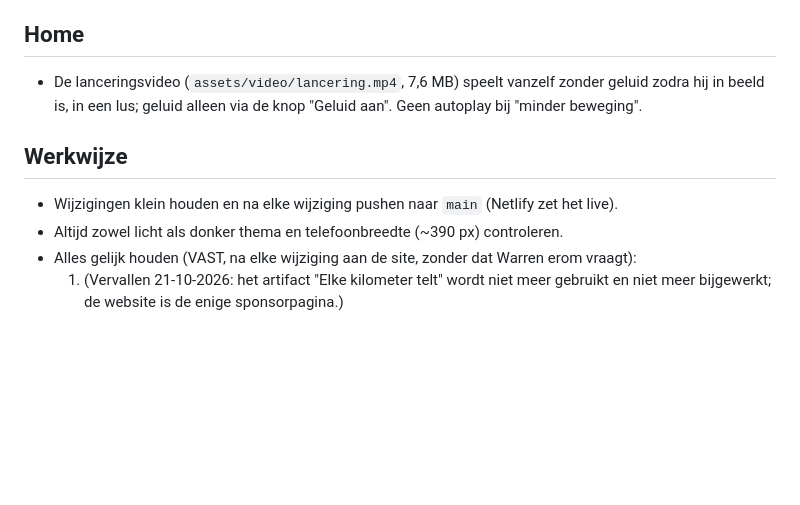
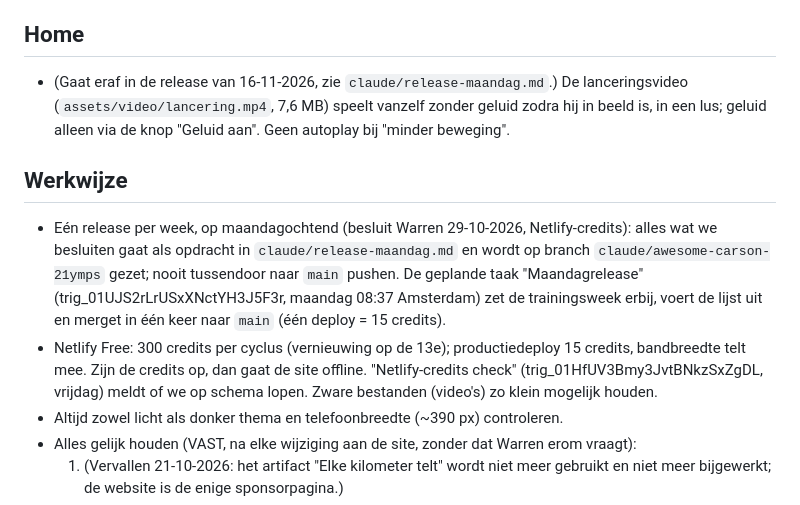
Before and after one commit to warreninmotion/Warreninmotion-website, a Markdown page: CLAUDE.md, the part around the change. GitHub-like rendering; blank space fills up the shorter version.

```diff
--- a/CLAUDE.md
+++ b/CLAUDE.md
@@ -209,11 +209,17 @@ Afleiden van `data.js`:
   de _ga-cookies. Verander je iets aan GA-instellingen, werk de verklaring bij (beide talen, datum).
 
 ## Home
-- De lanceringsvideo (`assets/video/lancering.mp4`, 7,6 MB) speelt vanzelf zonder geluid zodra hij in beeld is, in een lus;
+- (Gaat eraf in de release van 16-11-2026, zie `claude/release-maandag.md`.) De lanceringsvideo (`assets/video/lancering.mp4`, 7,6 MB) speelt vanzelf zonder geluid zodra hij in beeld is, in een lus;
   geluid alleen via de knop "Geluid aan". Geen autoplay bij "minder beweging".
 
 ## Werkwijze
-- Wijzigingen klein houden en na elke wijziging pushen naar `main` (Netlify zet het live).
+- Eén release per week, op maandagochtend (besluit Warren 29-10-2026, Netlify-credits): alles wat we besluiten gaat
+  als opdracht in `claude/release-maandag.md` en wordt op branch `claude/awesome-carson-21ymps` gezet; nooit tussendoor
+  naar `main` pushen. De geplande taak "Maandagrelease" (trig_01UJS2rLrUSxXNctYH3J5F3r, maandag 08:37 Amsterdam) zet de
+  trainingsweek erbij, voert de lijst uit en merget in één keer naar `main` (één deploy = 15 credits).
+- Netlify Free: 300 credits per cyclus (vernieuwing op de 13e); productiedeploy 15 credits, bandbreedte telt mee.
+  Zijn de credits op, dan gaat de site offline. "Netlify-credits check" (trig_01HfUV3Bmy3JvtBNkzSxZgDL, vrijdag) meldt
+  of we op schema lopen. Zware bestanden (video's) zo klein mogelijk houden.
 - Altijd zowel licht als donker thema en telefoonbreedte (~390 px) controleren.
 - Alles gelijk houden (VAST, na elke wijziging aan de site, zonder dat Warren erom vraagt):
   1. (Vervallen 21-10-2026: het artifact "Elke kilometer telt" wordt niet meer gebruikt en niet meer bijgewerkt; de website is de enige sponsorpagina.)
```
Also changed, not shown: claude/release-maandag.md (added, +33 -0 lines).
